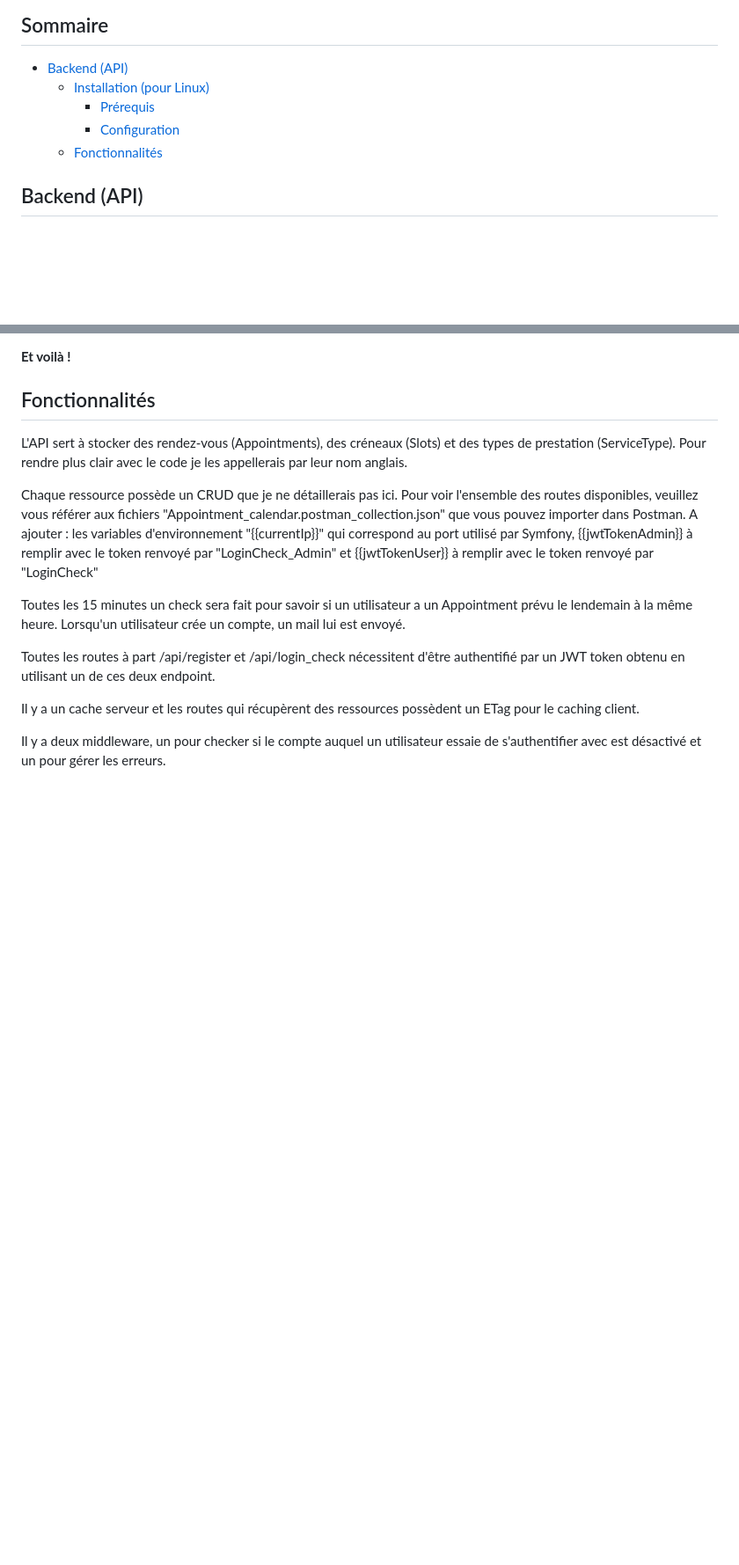
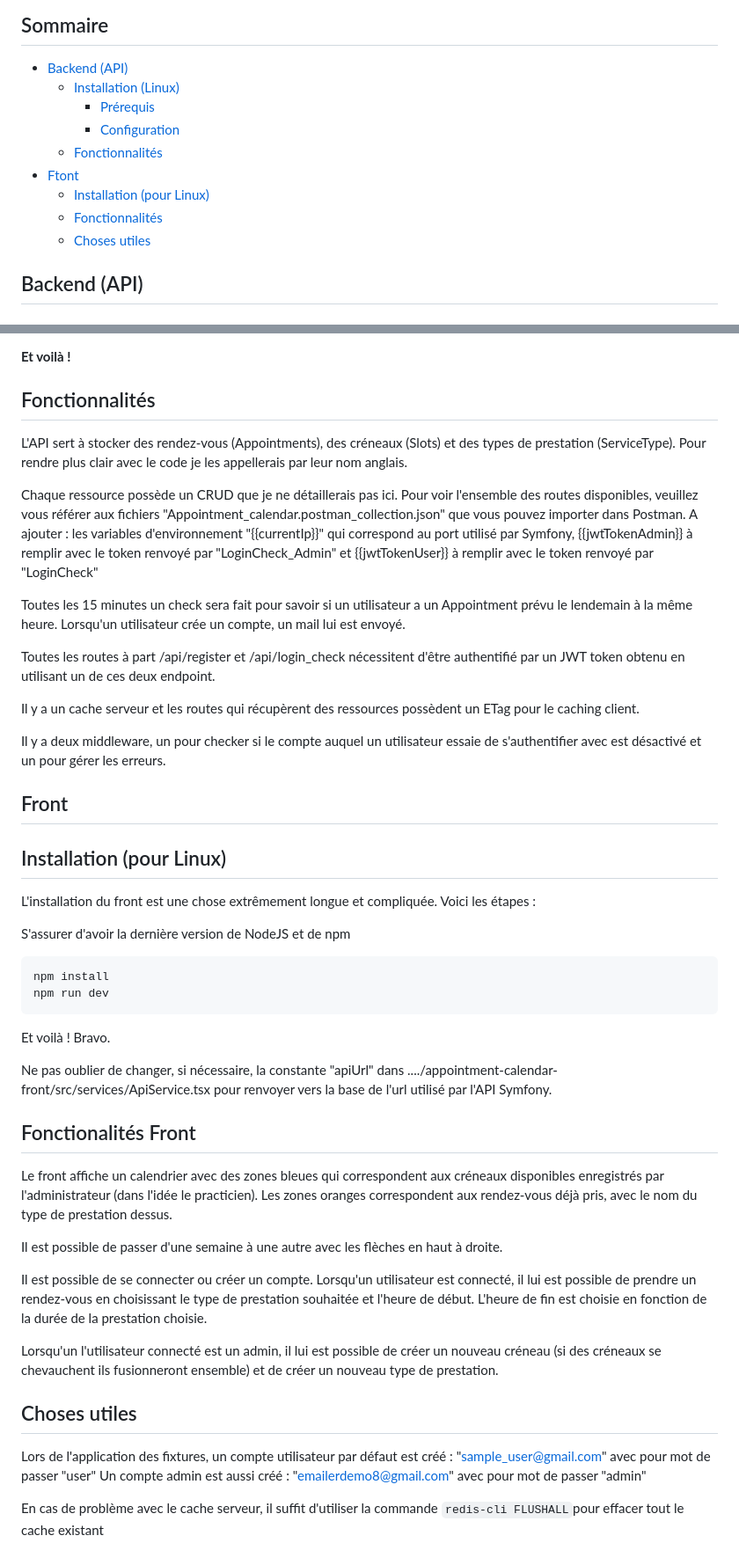
Before and after one commit to Roarkiner/appointment-calendar, a Markdown page: README.md, 2 parts joined by grey strips. Shown at 88% size. Rendered like a GitHub page; blank space fills up the shorter version.

````diff
--- a/README.md
+++ b/README.md
@@ -4,10 +4,14 @@ Ce projet contient une API Symfony permettant de gérer des rendez-vous (par exe
 
 ## Sommaire
 - [Backend (API)](#backend-api)
-	- [Installation (pour Linux)](#installation-linux)
+	- [Installation (Linux)](#installation-linux)
 		- [Prérequis](#prérequis)
 		- [Configuration](#configuration)
 	- [Fonctionnalités](#fonctionnalités)
+ - [Ftont](#front)
+	- [Installation (pour Linux)](#installation-pour-linux)
+	- [Fonctionnalités](#fonctionnalités-front)
+	- [Choses utiles](#choses-utiles)
 
 ## Backend (API)
 
@@ -92,3 +96,35 @@ Toutes les routes à part /api/register et /api/login_check nécessitent d'être
 Il y a un cache serveur et les routes qui récupèrent des ressources possèdent un ETag pour le caching client.
 
 Il y a deux middleware, un pour checker si le compte auquel un utilisateur essaie de s'authentifier avec est désactivé et un pour gérer les erreurs.
+
+## Front
+
+## Installation (pour Linux)
+
+L'installation du front est une chose extrêmement longue et compliquée. Voici les étapes :
+
+S'assurer d'avoir la dernière version de NodeJS et de npm
+```
+npm install
+npm run dev
+```
+Et voilà ! Bravo.
+
+Ne pas oublier de changer, si nécessaire, la constante "apiUrl" dans ..../appointment-calendar-front/src/services/ApiService.tsx pour renvoyer vers la base de l'url utilisé par l'API Symfony.
+
+## Fonctionalités Front
+
+Le front affiche un calendrier avec des zones bleues qui correspondent aux créneaux disponibles enregistrés par l'administrateur (dans l'idée le practicien). Les zones oranges correspondent aux rendez-vous déjà pris, avec le nom du type de prestation dessus.
+
+Il est possible de passer d'une semaine à une autre avec les flèches en haut à droite.
+
+Il est possible de se connecter ou créer un compte. Lorsqu'un utilisateur est connecté, il lui est possible de prendre un rendez-vous en choisissant le type de prestation souhaitée et l'heure de début. L'heure de fin est choisie en fonction de la durée de la prestation choisie.
+
+Lorsqu'un l'utilisateur connecté est un admin, il lui est possible de créer un nouveau créneau (si des créneaux se chevauchent ils fusionneront ensemble) et de créer un nouveau type de prestation.
+
+## Choses utiles
+
+Lors de l'application des fixtures, un compte utilisateur par défaut est créé : "sample_user@gmail.com" avec pour mot de passer "user"
+Un compte admin est aussi créé : "emailerdemo8@gmail.com" avec pour mot de passer "admin"
+
+En cas de problème avec le cache serveur, il suffit d'utiliser la commande `redis-cli FLUSHALL`pour effacer tout le cache existant
````
